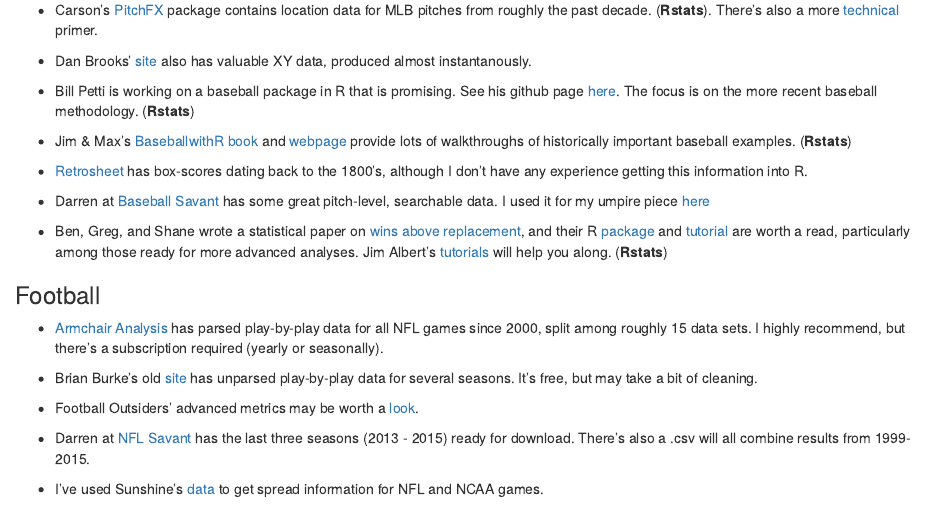
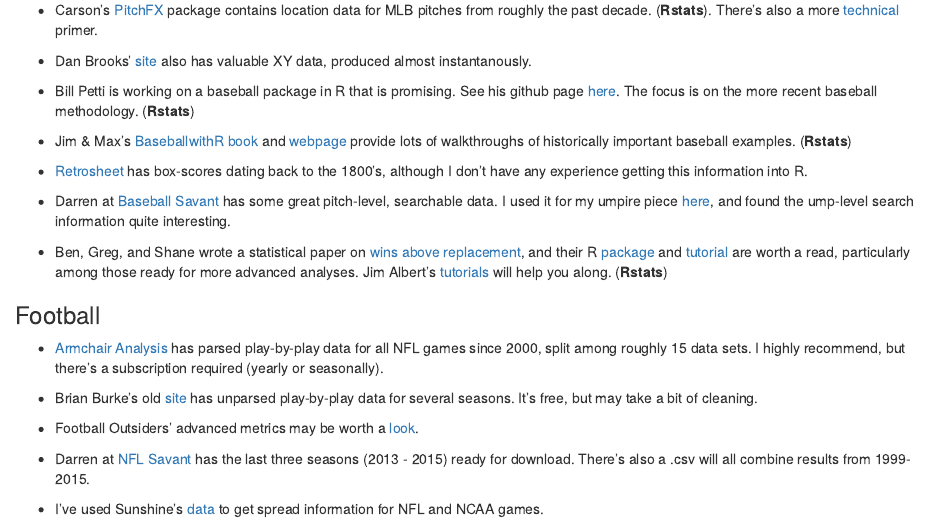
Before and after one commit to statsbylopez/StatsSports, an R Markdown document (SportsData.rmd): the page in a window 1100 px wide, from 360 px down. Rendered offline with R 4.5, knitr and Pandoc, with nearby package versions.

Commit message:
Update SportsData.rmd

```diff
--- a/SportsData.rmd
+++ b/SportsData.rmd
@@ -24,7 +24,7 @@
 
 - [Retrosheet](http://www.retrosheet.org/) has box-scores dating back to the 1800's, although I don't have any experience getting this information into R.
 
-- Darren at [Baseball Savant](www.baseballsavant) has some great pitch-level, searchable data. I used it for my umpire piece [here](http://fivethirtyeight.com/features/umpires-are-less-blind-than-they-used-to-be/)
+- Darren at [Baseball Savant](www.baseballsavant) has some great pitch-level, searchable data. I used it for my umpire piece [here](http://fivethirtyeight.com/features/umpires-are-less-blind-than-they-used-to-be/), and found the ump-level search information quite interesting.
 
 - Ben, Greg, and Shane wrote a statistical paper on [wins above replacement](http://arxiv.org/abs/1312.7158), and their R [package](https://github.com/beanumber/openWAR) and [tutorial](https://baseballwithr.wordpress.com/2014/03/17/introduction-to-openwar/) are worth a read, particularly among those ready for more advanced analyses. Jim Albert's [tutorials](https://baseballwithr.wordpress.com/category/openwar/) will help you along. (**Rstats**)
 
```
